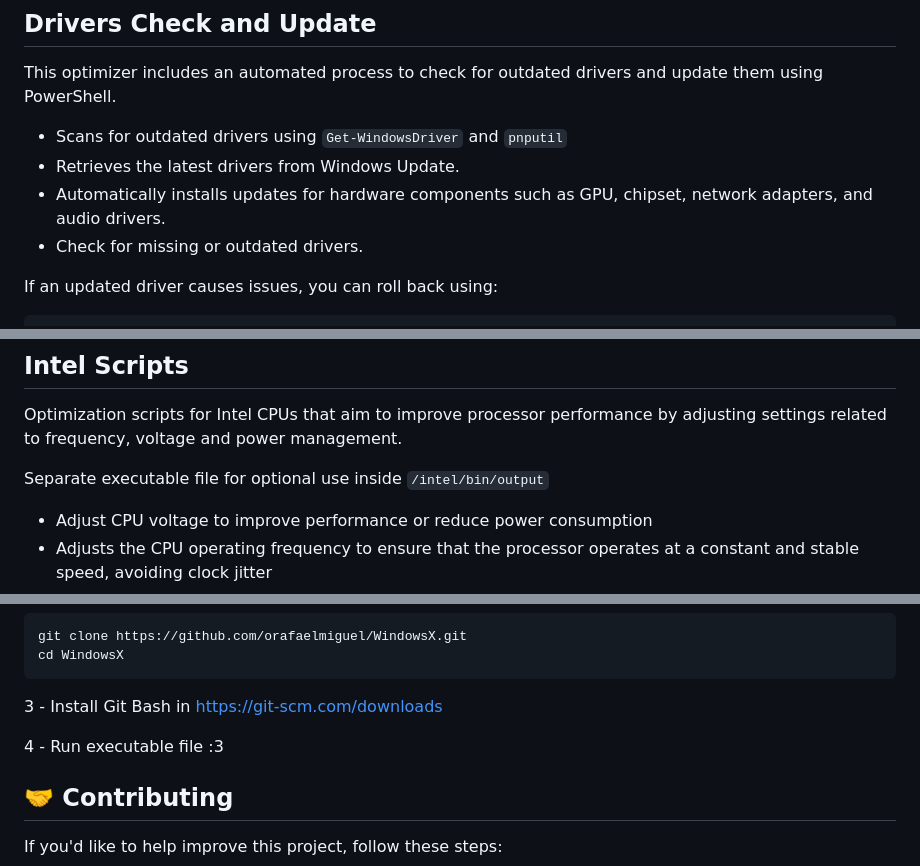
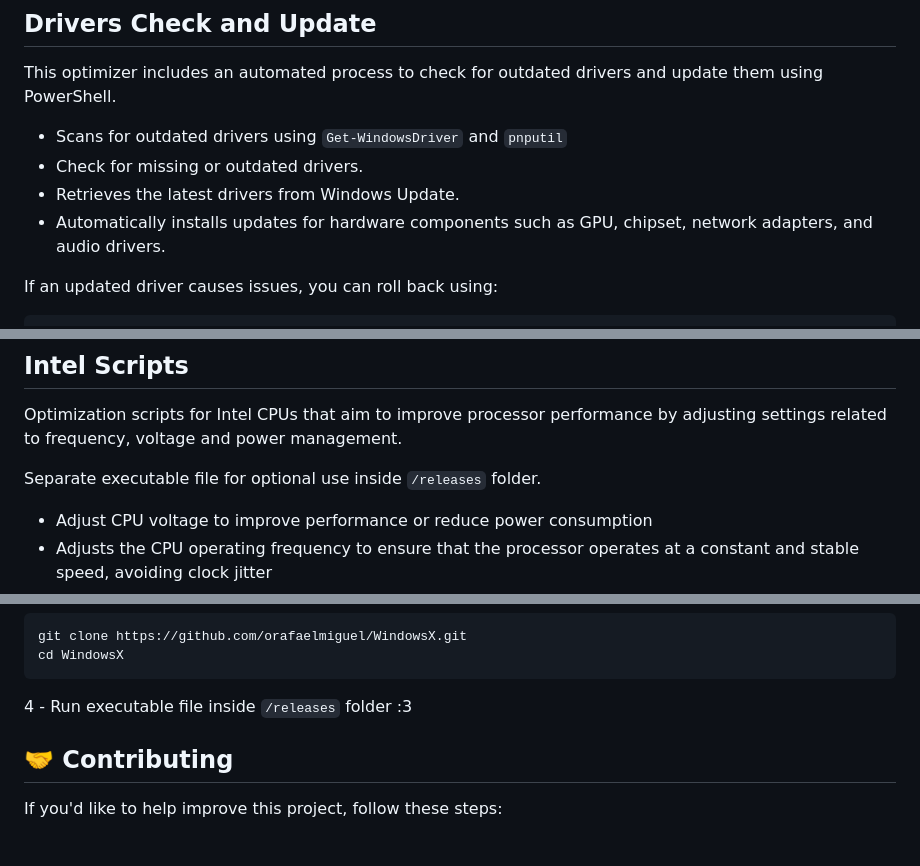
Before and after one commit to orafaelmiguel/WindowsX, a Markdown page: README.md, 3 parts joined by grey strips. Rendered like a GitHub page; blank space fills up the shorter version.

````diff
--- a/README.md
+++ b/README.md
@@ -47,9 +47,9 @@ powershell.exe -Command "netsh int tcp reset"
 This optimizer includes an automated process to check for outdated drivers and update them using PowerShell.
 
 - Scans for outdated drivers using `Get-WindowsDriver` and `pnputil`
+- Check for missing or outdated drivers.
 - Retrieves the latest drivers from Windows Update.
 - Automatically installs updates for hardware components such as GPU, chipset, network adapters, and audio drivers.
-- Check for missing or outdated drivers.
 
 If an updated driver causes issues, you can roll back using:
 ```
@@ -103,7 +103,7 @@ Below is a list of unnecessary Windows services disabled by this optimization sc
 
 Optimization scripts for Intel CPUs that aim to improve processor performance by adjusting settings related to frequency, voltage and power management.
 
-Separate executable file for optional use inside `/intel/bin/output`
+Separate executable file for optional use inside `/releases` folder.
 
 - Adjust CPU voltage to improve performance or reduce power consumption
 - Adjusts the CPU operating frequency to ensure that the processor operates at a constant and stable speed, avoiding clock jitter
@@ -124,9 +124,7 @@ git clone https://github.com/orafaelmiguel/WindowsX.git
 cd WindowsX
 ```
 
-3 - Install Git Bash in https://git-scm.com/downloads
-
-4 - Run executable file :3
+4 - Run executable file inside `/releases` folder :3
 
 ## 🤝 Contributing
 
````
